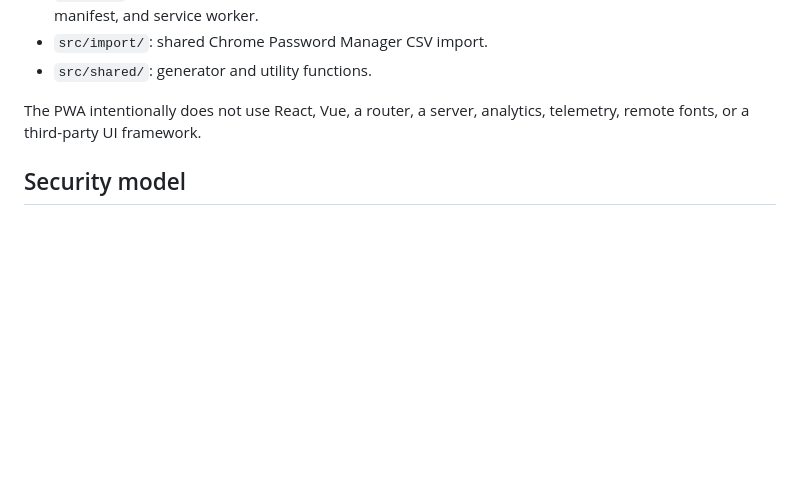
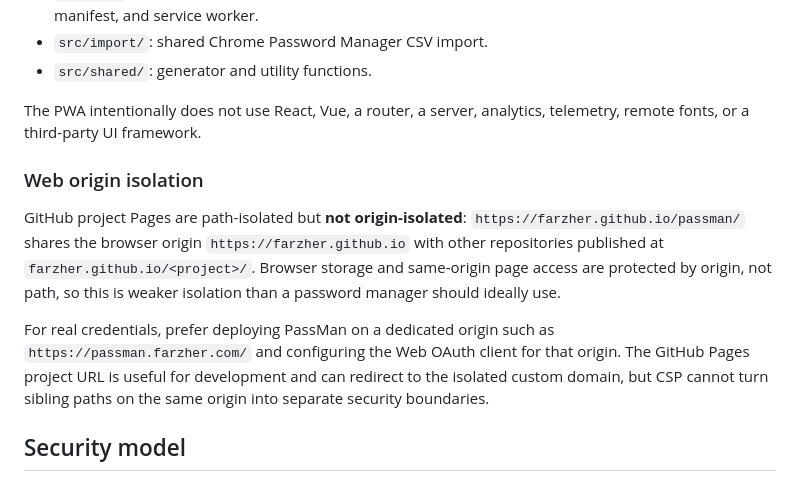
Before and after one commit to farzher/passman, a Markdown page: README.md, the part around the change. Rendered like a GitHub page; blank space fills up the shorter version.

Commit message:
Document GitHub Pages origin isolation

```diff
--- a/README.md
+++ b/README.md
@@ -100,6 +100,12 @@ If Pages has never been enabled for the repository, set **Settings → Pages →
 
 The PWA intentionally does not use React, Vue, a router, a server, analytics, telemetry, remote fonts, or a third-party UI framework.
 
+### Web origin isolation
+
+GitHub project Pages are path-isolated but **not origin-isolated**: `https://farzher.github.io/passman/` shares the browser origin `https://farzher.github.io` with other repositories published at `farzher.github.io/<project>/`. Browser storage and same-origin page access are protected by origin, not path, so this is weaker isolation than a password manager should ideally use.
+
+For real credentials, prefer deploying PassMan on a dedicated origin such as `https://passman.farzher.com/` and configuring the Web OAuth client for that origin. The GitHub Pages project URL is useful for development and can redirect to the isolated custom domain, but CSP cannot turn sibling paths on the same origin into separate security boundaries.
+
 ## Security model
 
 A new vault gets a random 256-bit vault key. The master password is processed with packaged `@noble/hashes` Argon2id using 64 MiB memory and three iterations. That derived key wraps the vault key with AES-256-GCM. The complete JSON vault payload is separately encrypted with the random vault key and a fresh 96-bit nonce on every write.
```
